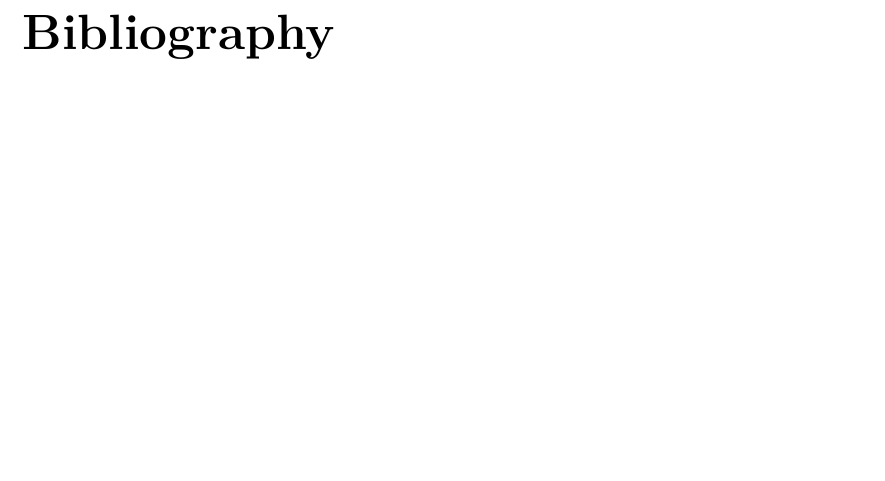
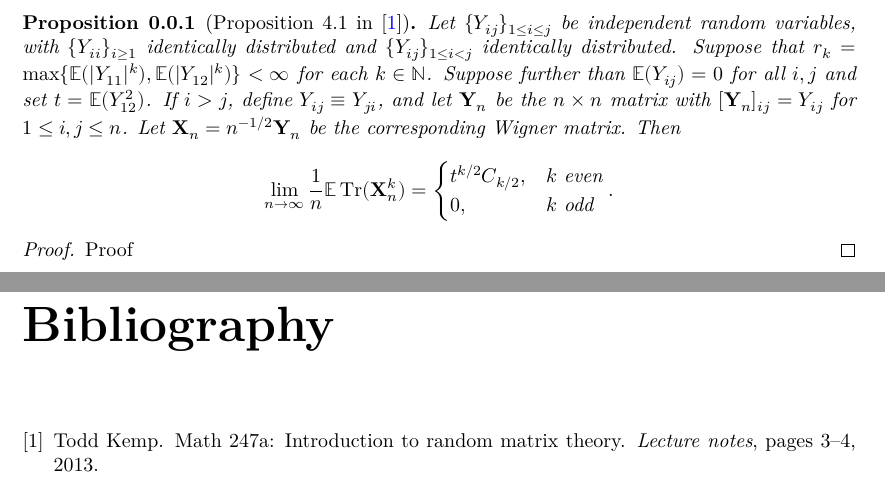
Before and after one commit to FredRaj3/SemicircleLaw, a LaTeX document (blueprint/src/print.tex, which reads blueprint/src/SemicircleLaw.bib, blueprint/src/chapters/moments.tex, blueprint/src/macros/common.tex): part of page 2 of 2 before the commit and two parts of pages 2 and 3 of 3 after it, the two joined at a grey line, cut at the place of the change, the shorter picture padded with empty space. Compiled offline with XeLaTeX.

Commit message:
blueprint_update_test

```diff
--- a/blueprint/src/SemicircleLaw.bib
+++ b/blueprint/src/SemicircleLaw.bib
@@ -30,0 +36,3 @@
+  pages={3--4},
+  year={2013}
+}
--- /dev/null
+++ b/blueprint/src/chapters/moments.tex
@@ -0,0 +1,17 @@
+\begin{proposition}[Proposition 4.1 in \cite{Kemp2013RMTNotes}]
+  \label{prop:matrix_moments_convergence}
+  \notready
+  \uses{def:}
+  Let $\{Y_{ij}\}_{1\le i\le j}$ be independent random variables, with $\{Y_{ii}\}_{i\ge 1}$ identically distributed and $\{Y_{ij}\}_{1\le i<j}$ identically distributed.  Suppose that $r_k = \max\{\E(|Y_{11}|^k),\E(|Y_{12}|^k)\} <\infty$ for each $k\in\N$.  Suppose further than $\E(Y_{ij})=0$ for all $i,j$ and set $t=\E(Y_{12}^2)$.  If $i>j$, define $Y_{ij} \equiv Y_{ji}$, and let $\mathbf{Y}_n$ be the $n\times n$ matrix with $[\mathbf{Y}_n]_{ij} = Y_{ij}$ for $1\le i,j\le n$.  Let $\mathbf{X}_n = n^{-1/2}\mathbf{Y}_n$ be the corresponding Wigner matrix.  Then
+\[
+\lim_{n\to\infty} \frac{1}{n}\E\Tr(\mathbf{X}_n^k) = \begin{cases}
+  t^{k/2}C_{k/2}, & k\text{ even} \\
+  0, & k\text{ odd}
+\end{cases}.
+\]
+\end{proposition}
+
+\begin{proof}
+\notready
+Proof
+\end{proof}
--- a/blueprint/src/macros/common.tex
+++ b/blueprint/src/macros/common.tex
@@ -23,9 +23,11 @@
 \providecommand{\N}{{\mathbb N}}
 \providecommand{\Z}{{\mathbb Z}}
 \providecommand{\R}{{\mathbb R}}
+\providecommand{\E}{{\mathbb E}}
 \providecommand{\bbC}{{\mathbb C}}
 \providecommand{\MCA}{{\mathcal A}}
 
+\DeclareMathOperator{\Tr}{Tr}
 \DeclareMathOperator{\Grp}{Grp}
 \DeclareMathOperator{\Hopf}{Hopf}
 \DeclareMathOperator{\Ring}{Ring}
```
Also changed, not shown: blueprint/src/content.tex (+1 -0 lines), lakefile.toml (+5 -0 lines), blueprint/src/SemicircleLaw.bib (5 more changed lines), 4 other files.
